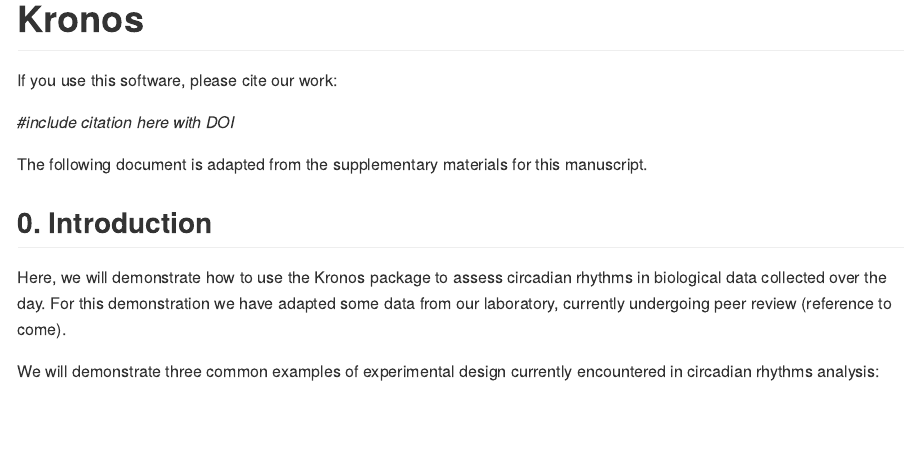
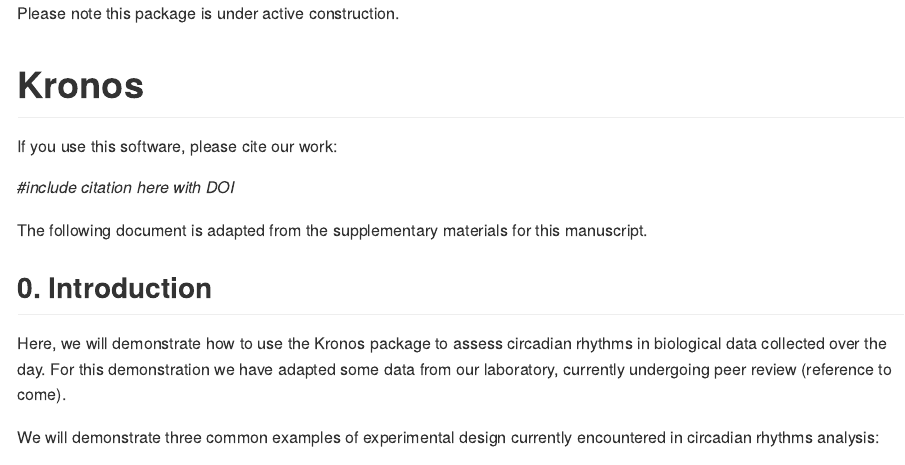
Before and after one commit to thomazbastiaanssen/kronos, an R Markdown document (README.Rmd): the page in a window 1100 px wide, from its top. The pictures show the output file README.md that the author committed with the source, drawn offline in the style of GitHub.

Commit message:
Added notice

````diff
--- a/README.Rmd
+++ b/README.Rmd
@@ -10,6 +10,7 @@ output:
 ```{r setup, include=FALSE}
 knitr::opts_chunk$set(echo = TRUE)
 ```
+Please note this package is under active construction.
 
 # Kronos
 
````
Also changed, not shown: README.md.
